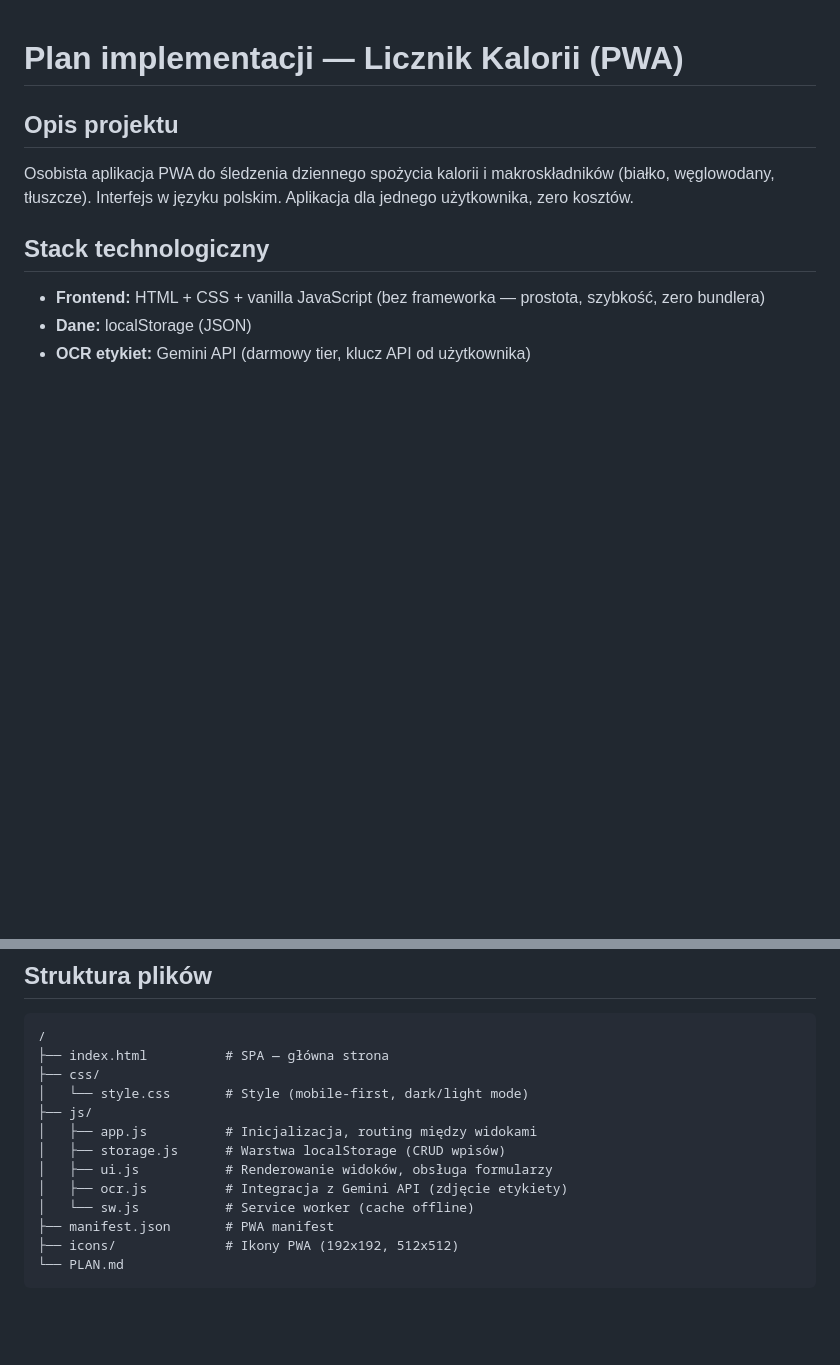
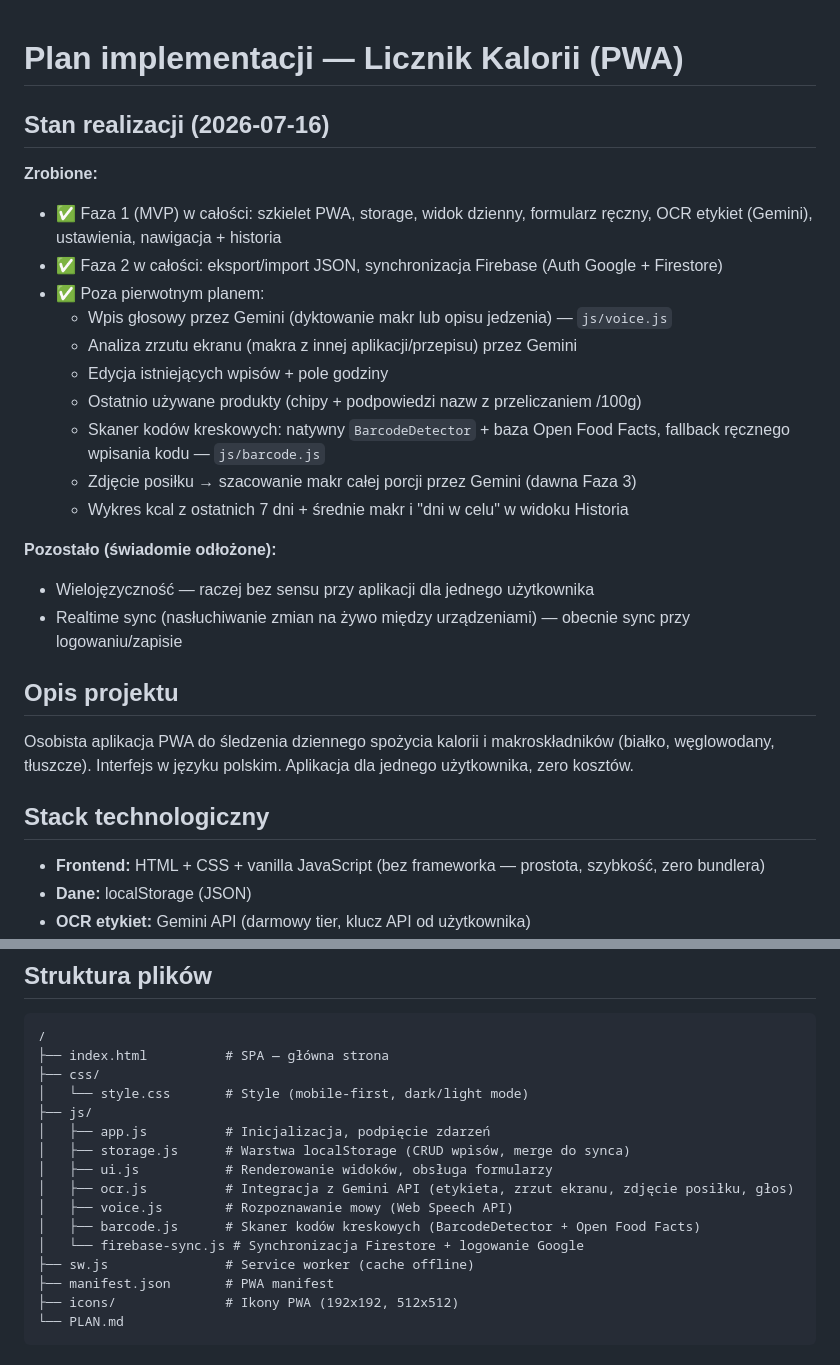
Before and after one commit to KamilBrankiewicz/licznik-kalorii, a Markdown page: PLAN.md, 2 parts joined by grey strips. Rendered like a GitHub page; blank space fills up the shorter version.

Commit message:
Update PLAN.md with delivery status of all phases
Adds a delivery-status section listing what shipped (MVP, sync,
barcode scanner, meal photo AI, weekly stats, voice/screenshot entry),
documents phase 3 features, and refreshes the file structure listing.

Co-Authored-By: Claude Fable 5 <noreply@anthropic.com>

```diff
--- a/PLAN.md
+++ b/PLAN.md
@@ -1,4 +1,22 @@
 # Plan implementacji — Licznik Kalorii (PWA)
+
+## Stan realizacji (2026-07-16)
+
+**Zrobione:**
+- ✅ Faza 1 (MVP) w całości: szkielet PWA, storage, widok dzienny, formularz ręczny, OCR etykiet (Gemini), ustawienia, nawigacja + historia
+- ✅ Faza 2 w całości: eksport/import JSON, synchronizacja Firebase (Auth Google + Firestore)
+- ✅ Poza pierwotnym planem:
+  - Wpis głosowy przez Gemini (dyktowanie makr lub opisu jedzenia) — `js/voice.js`
+  - Analiza zrzutu ekranu (makra z innej aplikacji/przepisu) przez Gemini
+  - Edycja istniejących wpisów + pole godziny
+  - Ostatnio używane produkty (chipy + podpowiedzi nazw z przeliczaniem /100g)
+  - Skaner kodów kreskowych: natywny `BarcodeDetector` + baza Open Food Facts, fallback ręcznego wpisania kodu — `js/barcode.js`
+  - Zdjęcie posiłku → szacowanie makr całej porcji przez Gemini (dawna Faza 3)
+  - Wykres kcal z ostatnich 7 dni + średnie makr i "dni w celu" w widoku Historia
+
+**Pozostało (świadomie odłożone):**
+- Wielojęzyczność — raczej bez sensu przy aplikacji dla jednego użytkownika
+- Realtime sync (nasłuchiwanie zmian na żywo między urządzeniami) — obecnie sync przy logowaniu/zapisie
 
 ## Opis projektu
 Osobista aplikacja PWA do śledzenia dziennego spożycia kalorii i makroskładników (białko, węglowodany, tłuszcze). Interfejs w języku polskim. Aplikacja dla jednego użytkownika, zero kosztów.
@@ -18,11 +36,14 @@ Osobista aplikacja PWA do śledzenia dziennego spożycia kalorii i makroskładni
 ├── css/
 │   └── style.css       # Style (mobile-first, dark/light mode)
 ├── js/
-│   ├── app.js          # Inicjalizacja, routing między widokami
-│   ├── storage.js      # Warstwa localStorage (CRUD wpisów)
+│   ├── app.js          # Inicjalizacja, podpięcie zdarzeń
+│   ├── storage.js      # Warstwa localStorage (CRUD wpisów, merge do synca)
 │   ├── ui.js           # Renderowanie widoków, obsługa formularzy
-│   ├── ocr.js          # Integracja z Gemini API (zdjęcie etykiety)
-│   └── sw.js           # Service worker (cache offline)
+│   ├── ocr.js          # Integracja z Gemini API (etykieta, zrzut ekranu, zdjęcie posiłku, głos)
+│   ├── voice.js        # Rozpoznawanie mowy (Web Speech API)
+│   ├── barcode.js      # Skaner kodów kreskowych (BarcodeDetector + Open Food Facts)
+│   └── firebase-sync.js # Synchronizacja Firestore + logowanie Google
+├── sw.js               # Service worker (cache offline)
 ├── manifest.json       # PWA manifest
 ├── icons/              # Ikony PWA (192x192, 512x512)
 └── PLAN.md
```
Also changed, not shown: other parts of PLAN.md (+6 -4 lines).
